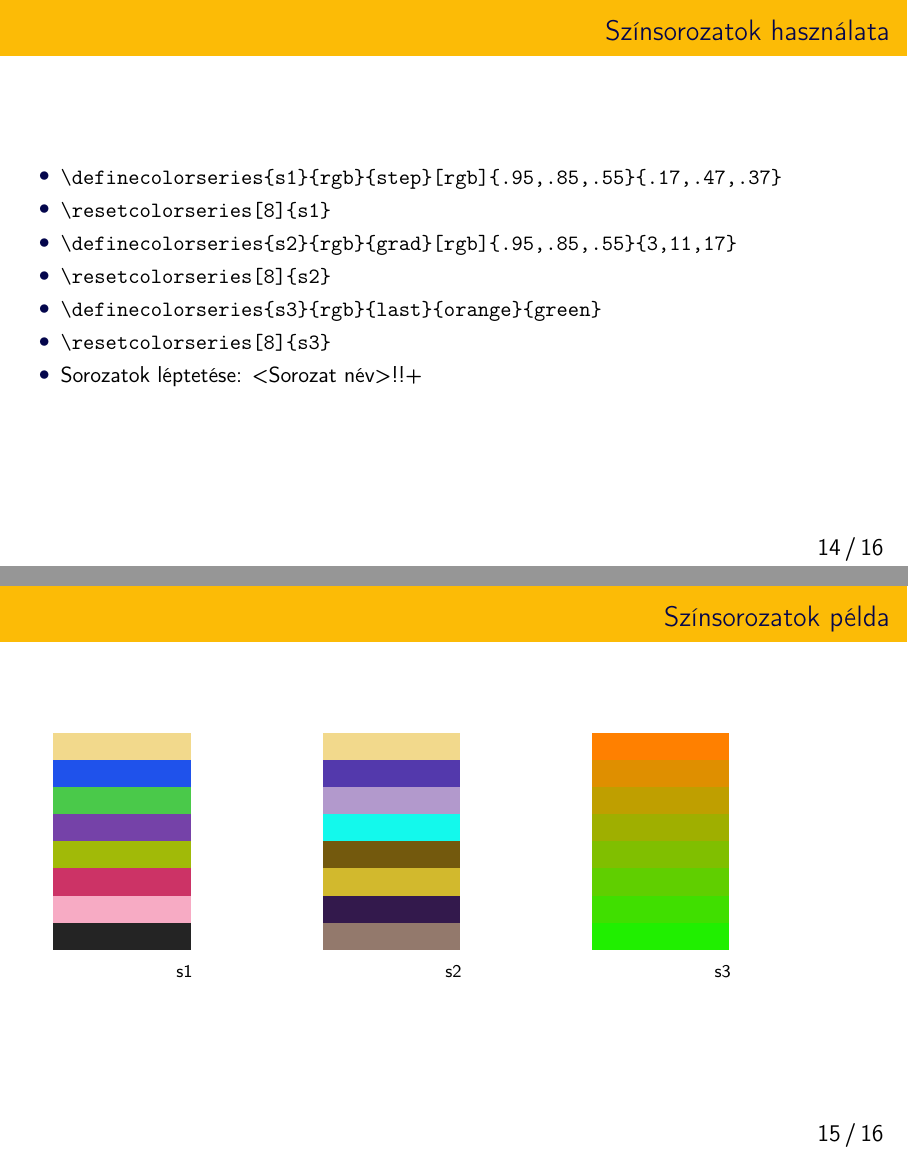
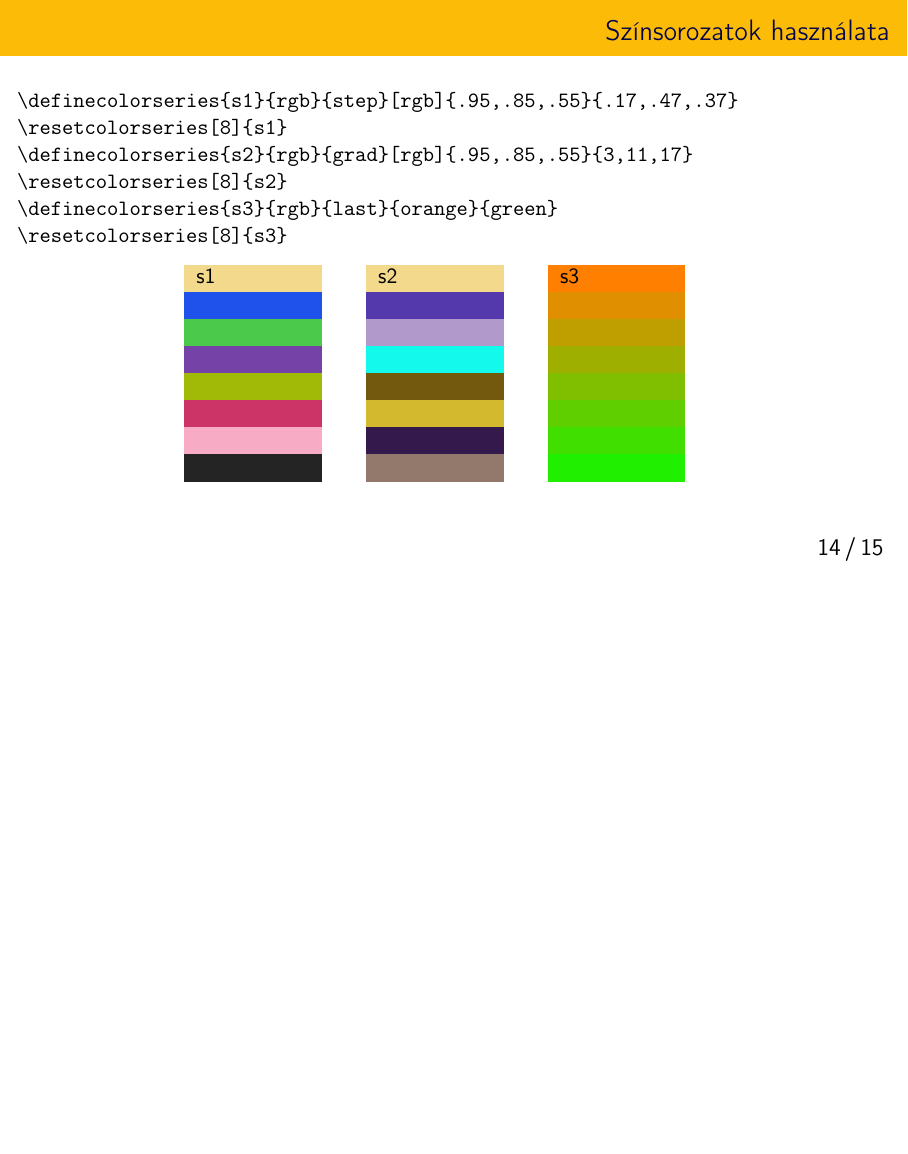
Before and after one commit to NRobert-jmdrgg/Latex_Prezent-cio, LaTeX slides (xcolor_prez.tex): pages 37 and 38 of 39 before the commit and page 35 of 36 after it, the two joined at a grey line, the shorter picture padded with empty space. Compiled offline with pdfLaTeX.

Commit message:
szin sorozatok pelda

```diff
--- a/xcolor_prez.tex
+++ b/xcolor_prez.tex
@@ -254,57 +254,42 @@
     \end{frame}
 
     \begin{frame}[fragile]{Színsorozatok használata}
-
         \definecolorseries{s1}{rgb}{step}[rgb]{.95,.85,.55}{.17,.47,.37}
         \resetcolorseries[8]{s1}
         \definecolorseries{s2}{rgb}{grad}[rgb]{.95,.85,.55}{3,11,17}
         \resetcolorseries[8]{s2}
         \definecolorseries{s3}{rgb}{last}{orange}{green}
         \resetcolorseries[8]{s3}
-            \begin{itemize}
-                \item \onslide<1-> \verb!\definecolorseries{s1}{rgb}{step}[rgb]{.95,.85,.55}{.17,.47,.37}!
-                \item \onslide<1-> \verb!\resetcolorseries[8]{s1}!
-                \item \onslide<2-> \verb!\definecolorseries{s2}{rgb}{grad}[rgb]{.95,.85,.55}{3,11,17}!
-                \item \onslide<2-> \verb!\resetcolorseries[8]{s2}!
-                \item \onslide<3-> \verb!\definecolorseries{s3}{rgb}{last}{orange}{green}!
-                \item \onslide<3-> \verb!\resetcolorseries[8]{s3}!
-                \item Sorozatok léptetése: <Sorozat név>!!+
-            \end{itemize}
-    \end{frame}
+        \verb!\definecolorseries{s1}{rgb}{step}[rgb]{.95,.85,.55}{.17,.47,.37}!
+        \verb!\resetcolorseries[8]{s1}!
+        \verb!\definecolorseries{s2}{rgb}{grad}[rgb]{.95,.85,.55}{3,11,17}!
+        \verb!\resetcolorseries[8]{s2}! \\
+        \verb!\definecolorseries{s3}{rgb}{last}{orange}{green}! \\
+        \verb!\resetcolorseries[8]{s3}!
 
-    \begin{frame}{Színsorozatok példa}
-
-        \begin{figure}
-            \begin{center}
-                \begin{subfigure}[c]{0.3\textwidth}
-
+        \begin{figure}[b]
+            \begin{subfigure}[!b]{0.2\textwidth}
                 \rowcolors{1}{s1!!+}{s1!!+}
                 \begin{tabular}{p{2cm}}
-                        \\ \\ \\ \\ \\ \\ \\ \\
+                    s1 \\ \\ \\ \\ \\ \\ \\ \\
                 \end{tabular}
-                    \caption*{s1}
+
             \end{subfigure}
-                \begin{subfigure}[c]{0.30\textwidth}
-
+            \begin{subfigure}[!b]{0.2\textwidth}
                 \rowcolors{1}{s2!!+}{s2!!+}
                 \begin{tabular}{p{2cm}}
-                        \\ \\ \\ \\ \\ \\ \\ \\
+                  s2  \\ \\ \\ \\ \\ \\ \\ \\
                 \end{tabular}
-                    \caption*{s2}
+
             \end{subfigure}
-                \begin{subfigure}[c]{0.3\textwidth}
-
+            \begin{subfigure}[!b]{0.2\textwidth}
                 \rowcolors{1}{s3!!+}{s3!!+}
                 \begin{tabular}{p{2cm}}
-                        \\ \\ \\ \\ \\ \\ \\ \\
+                    s3 \\ \\ \\ \\ \\ \\ \\ \\
                 \end{tabular}
-                    \caption*{s3}
+
             \end{subfigure}
-            \end{center}
-
-
         \end{figure}
-
     \end{frame}
 
     % slide 12
```
Also changed, not shown: xcolor_prez.pdf, xcolor_prez.tex (8 more changed lines). Lines whose indentation alone changed are shown as unchanged.
